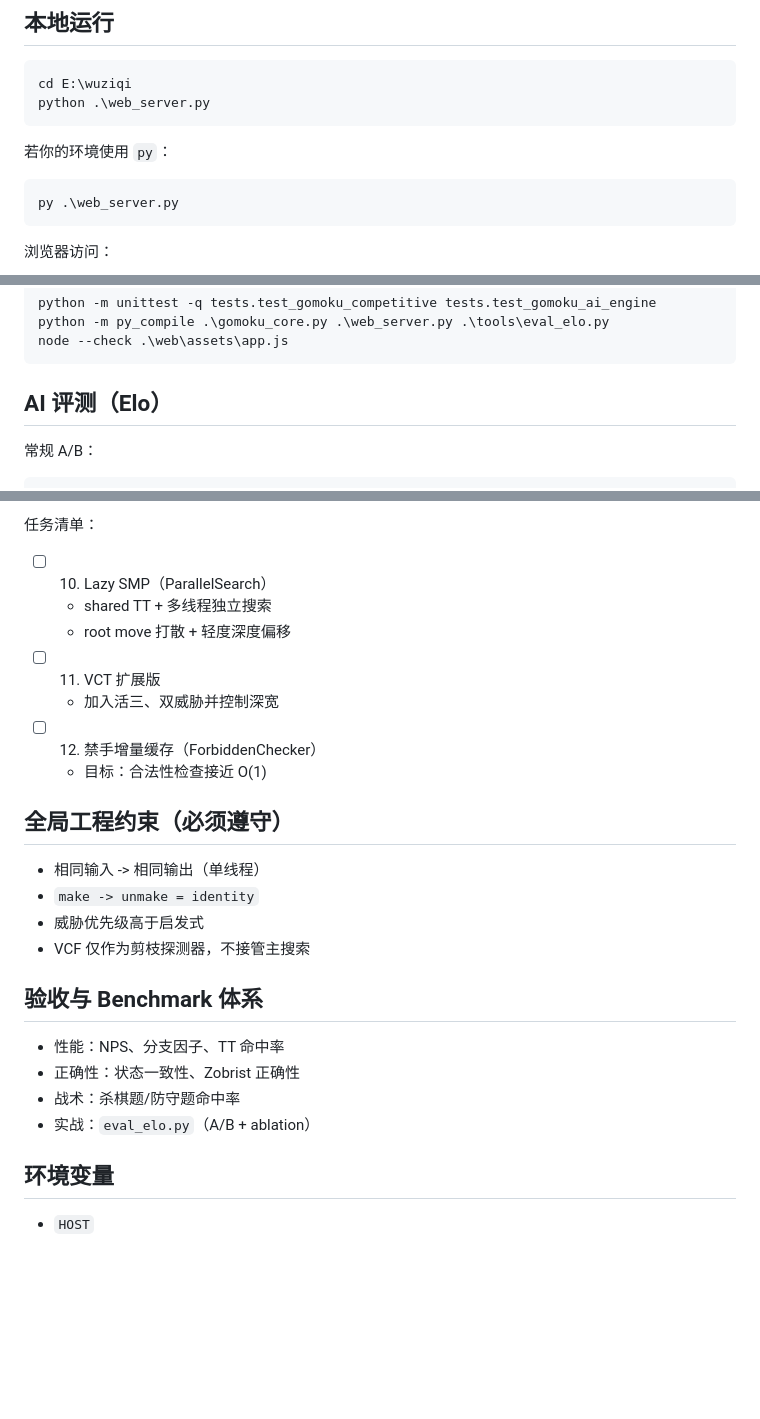
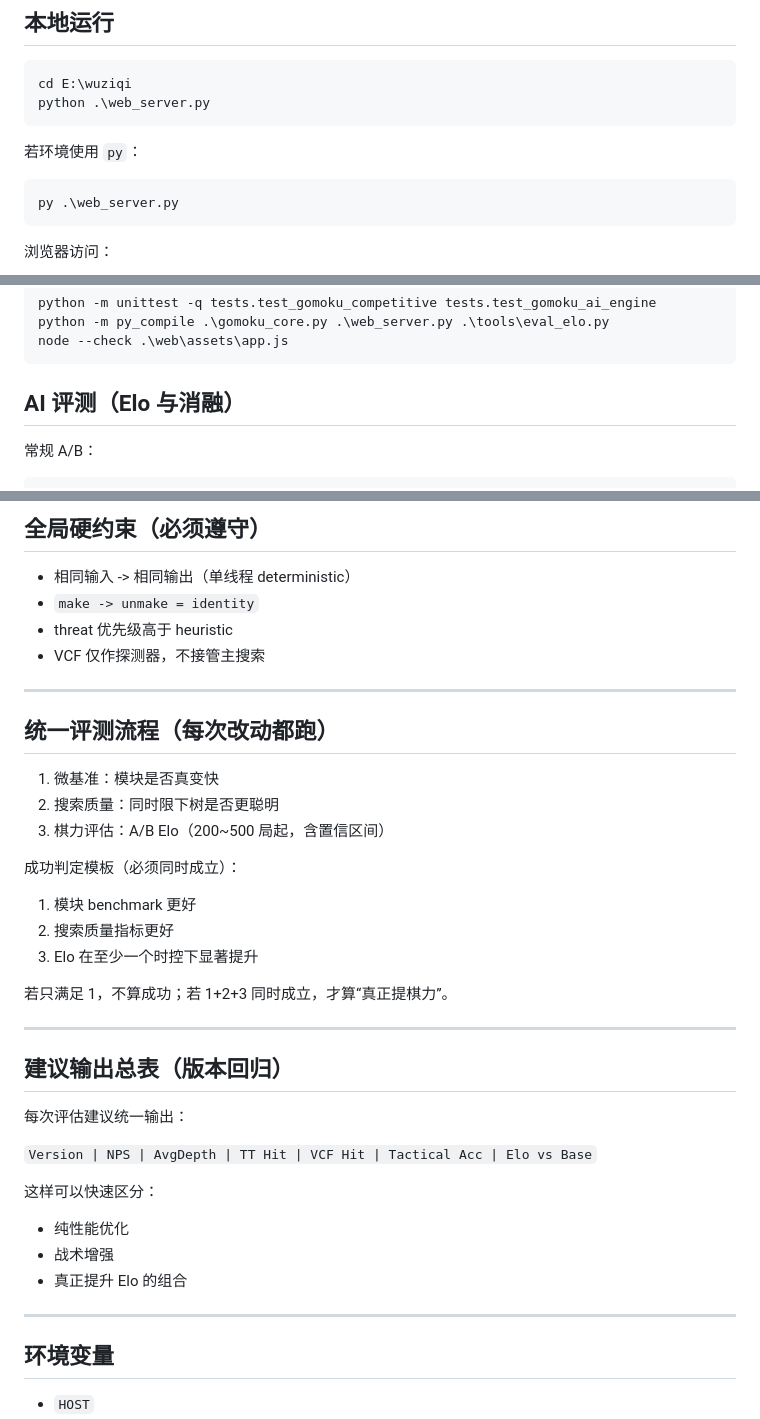
Before and after one commit to imgladhh/wuziqi, a Markdown page: README.md, 3 parts joined by grey strips. GitHub-like rendering; blank space fills up the shorter version.

````diff
--- a/README.md
+++ b/README.md
@@ -20,7 +20,7 @@ cd E:\wuziqi
 python .\web_server.py
 ```
 
-若你的环境使用 `py`：
+若环境使用 `py`：
 
 ```powershell
 py .\web_server.py
@@ -40,7 +40,7 @@ python -m py_compile .\gomoku_core.py .\web_server.py .\tools\eval_elo.py
 node --check .\web\assets\app.js
 ```
 
-## AI 评测（Elo）
+## AI 评测（Elo 与消融）
 
 常规 A/B：
 
@@ -126,26 +121,41 @@ python .\tools\eval_elo.py --ablation --ablation-mode all --ablation-games 200 -
 
-任务清单：
-- [ ] 10. Lazy SMP（ParallelSearch）
-  - shared TT + 多线程独立搜索
-  - root move 打散 + 轻度深度偏移
-- [ ] 11. VCT 扩展版
-  - 加入活三、双威胁并控制深宽
-- [ ] 12. 禁手增量缓存（ForbiddenChecker）
-  - 目标：合法性检查接近 O(1)
+## 全局硬约束（必须遵守）
 
-## 全局工程约束（必须遵守）
+- 相同输入 -> 相同输出（单线程 deterministic）
+- `make -> unmake = identity`
+- threat 优先级高于 heuristic
+- VCF 仅作探测器，不接管主搜索
 
-- 相同输入 -> 相同输出（单线程）
-- `make -> unmake = identity`
-- 威胁优先级高于启发式
-- VCF 仅作为剪枝探测器，不接管主搜索
+---
 
-## 验收与 Benchmark 体系
+## 统一评测流程（每次改动都跑）
 
-- 性能：NPS、分支因子、TT 命中率
-- 正确性：状态一致性、Zobrist 正确性
-- 战术：杀棋题/防守题命中率
-- 实战：`eval_elo.py`（A/B + ablation）
+1. 微基准：模块是否真变快
+2. 搜索质量：同时限下树是否更聪明
+3. 棋力评估：A/B Elo（200~500 局起，含置信区间）
+
+成功判定模板（必须同时成立）：
+
+1. 模块 benchmark 更好
+2. 搜索质量指标更好
+3. Elo 在至少一个时控下显著提升
+
+若只满足 1，不算成功；若 1+2+3 同时成立，才算“真正提棋力”。
+
+---
+
+## 建议输出总表（版本回归）
+
+每次评估建议统一输出：
+
+`Version | NPS | AvgDepth | TT Hit | VCF Hit | Tactical Acc | Elo vs Base`
+
+这样可以快速区分：
+- 纯性能优化
+- 战术增强
+- 真正提升 Elo 的组合
+
+---
 
 ## 环境变量
 
````
Also changed, not shown: other parts of README.md (+45 -50 lines).
